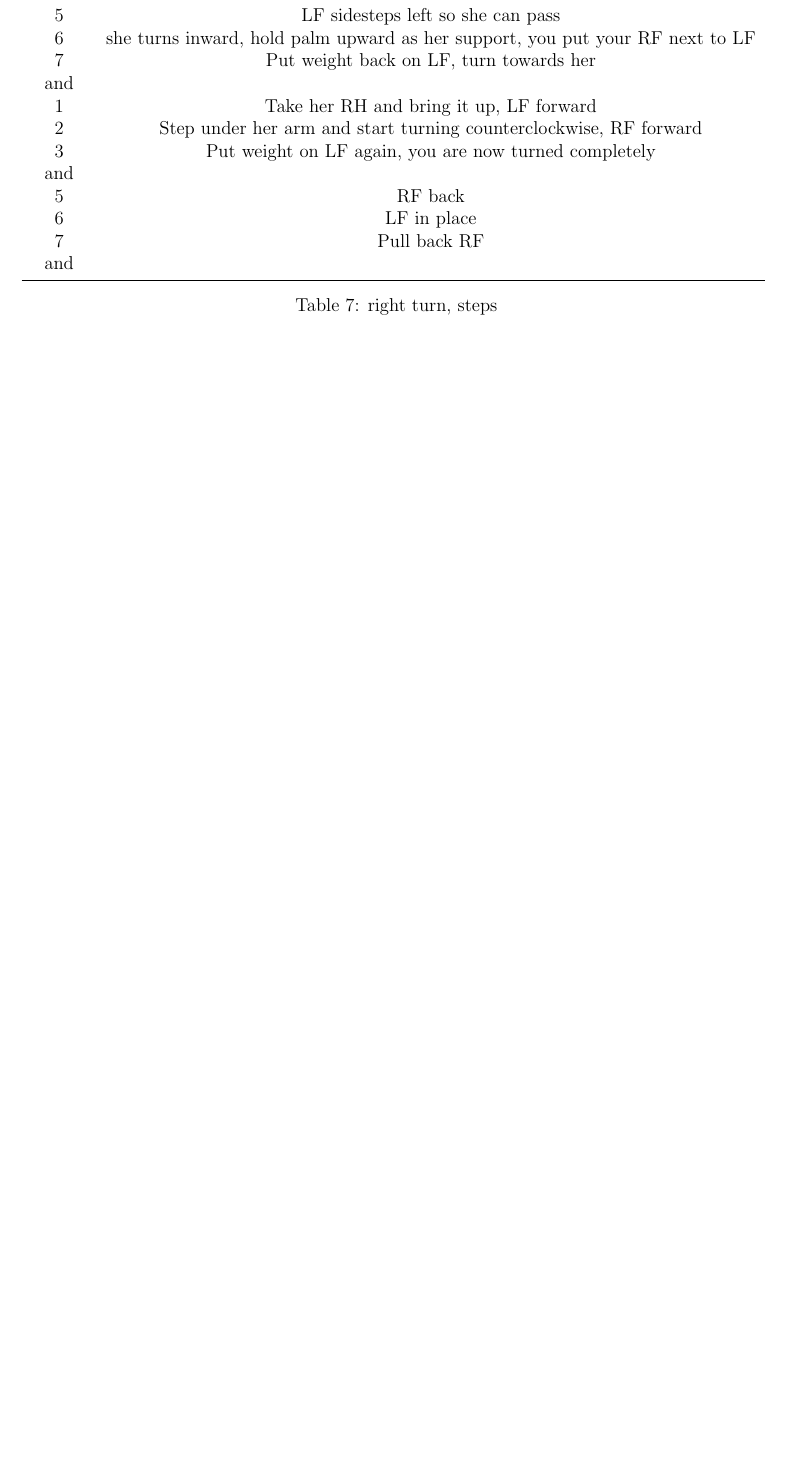
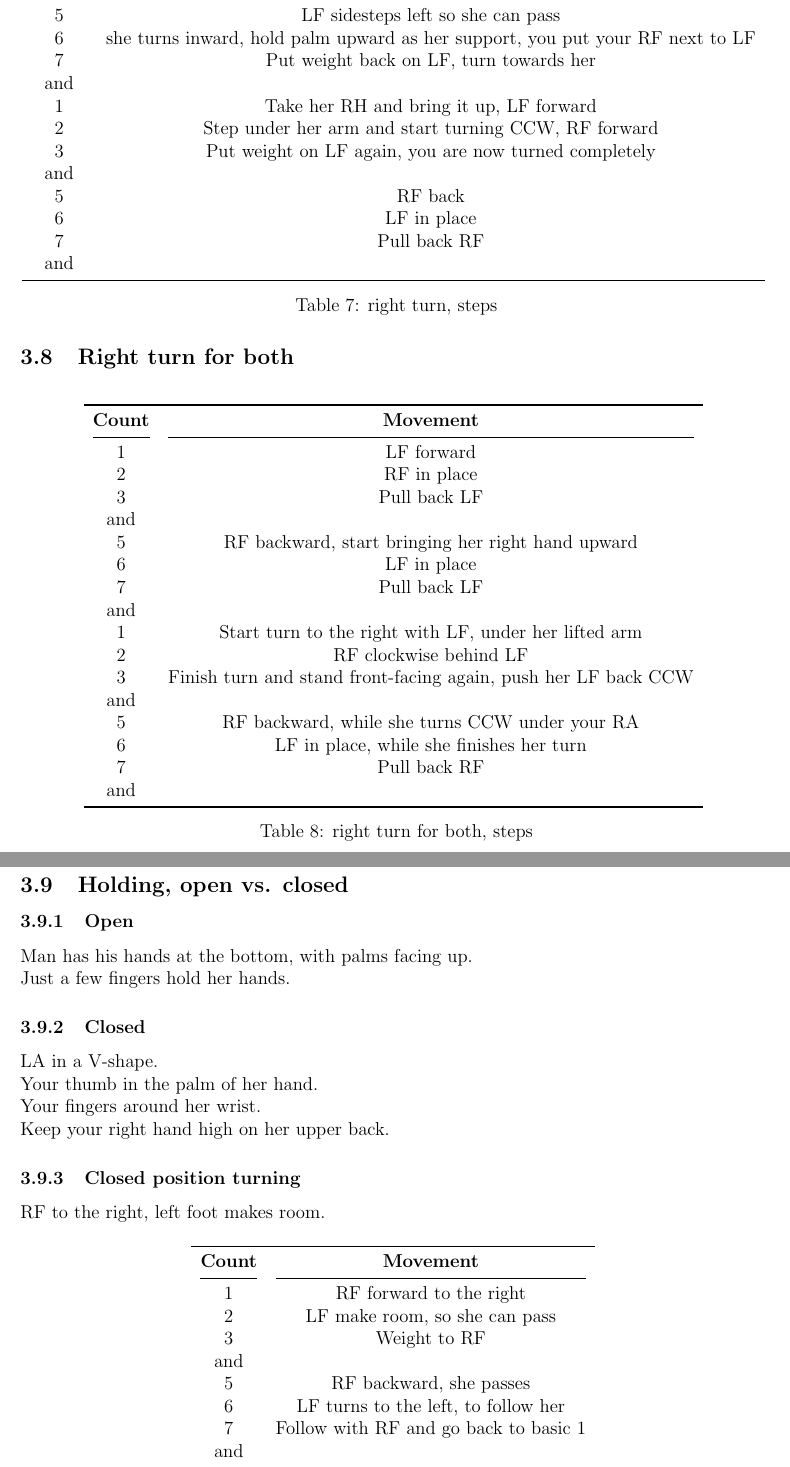
Before and after one commit to rockwolf/dancing, a LaTeX document (salsa/salsa.tex, which reads salsa/level0.tex): part of page 7 of 7 before the commit and two parts of pages 7 and 8 of 9 after it, the two joined at a grey line, cut so that both start at the same text, the shorter picture padded with empty space. Compiled offline with pdfLaTeX.

Commit message:
Level 0 stuff added, everything until SuzyQ closed added too.

```diff
--- a/salsa/level0.tex
+++ b/salsa/level0.tex
@@ -141,7 +139,7 @@ during her return to your left side.
   7 & Put weight back on LF, turn towards her\\
   and & \\
   1 & Take her RH and bring it up, LF forward\\
-  2 & Step under her arm and start turning counterclockwise, RF forward\\
+  2 & Step under her arm and start turning CCW, RF forward\\
   3 & Put weight on LF again, you are now turned completely\\
   and & \\
   5 & RF back\\
@@ -153,3 +151,65 @@ during her return to your left side.
 \label{right_turn_steps}
 \caption{right turn, steps}
 \end{table}
+
+\subsection{Right turn for both}
+\begin{table}[H]
+\centering
+\begin{tabular}{cc}
+  \toprule
+  \textbf{Count} & \textbf{Movement}\\
+  \cmidrule(lr){1-1}\cmidrule(lr){2-2}
+  1 & LF forward\\
+  2 & RF in place\\
+  3 & Pull back LF\\
+  and & \\
+  5 & RF backward, start bringing her right hand upward\\
+  6 & LF in place\\
+  7 & Pull back LF\\
+  and & \\
+  1 & Start turn to the right with LF, under her lifted arm\\
+  2 & RF clockwise behind LF\\
+  3 & Finish turn and stand front-facing again, push her LF back CCW\\
+  and & \\
+  5 & RF backward, while she turns CCW under your RA\\
+  6 & LF in place, while she finishes her turn\\
+  7 & Pull back RF\\
+  and & \\
+  \bottomrule
+\end{tabular}
+\label{right_turn_for_both_steps}
+\caption{right turn for both, steps}
+\end{table}
+
+\subsection{Holding, open vs. closed}
+\subsubsection{Open}
+Man has his hands at the bottom, with palms facing up.\\
+Just a few fingers hold her hands.
+
+\subsubsection{Closed}
+LA in a V-shape.\\
+Your thumb in the palm of her hand.\\
+Your fingers around her wrist.\\
+Keep your right hand high on her upper back.
+
+\subsubsection{Closed position turning}
+RF to the right, left foot makes room.
+\begin{table}[H]
+\centering
+\begin{tabular}{cc}
+  \toprule
+  \textbf{Count} & \textbf{Movement}\\
+  \cmidrule(lr){1-1}\cmidrule(lr){2-2}
+  1 & RF forward to the right\\
+  2 & LF make room, so she can pass\\
+  3 & Weight to RF\\
+  and & \\
+  5 & RF backward, she passes\\
+  6 & LF turns to the left, to follow her\\
+  7 & Follow with RF and go back to basic 1\\
+  and & \\
+  \bottomrule
+\end{tabular}
+\label{closed_position_turning}
+\caption{closed position turning, steps}
+\end{table}
@@ -155,0 +264 @@ during her return to your left side.
+\end{table}
```
Also changed, not shown: salsa/abbreviations.tex (+4 -0 lines), salsa/level0.tex (60 more changed lines).
